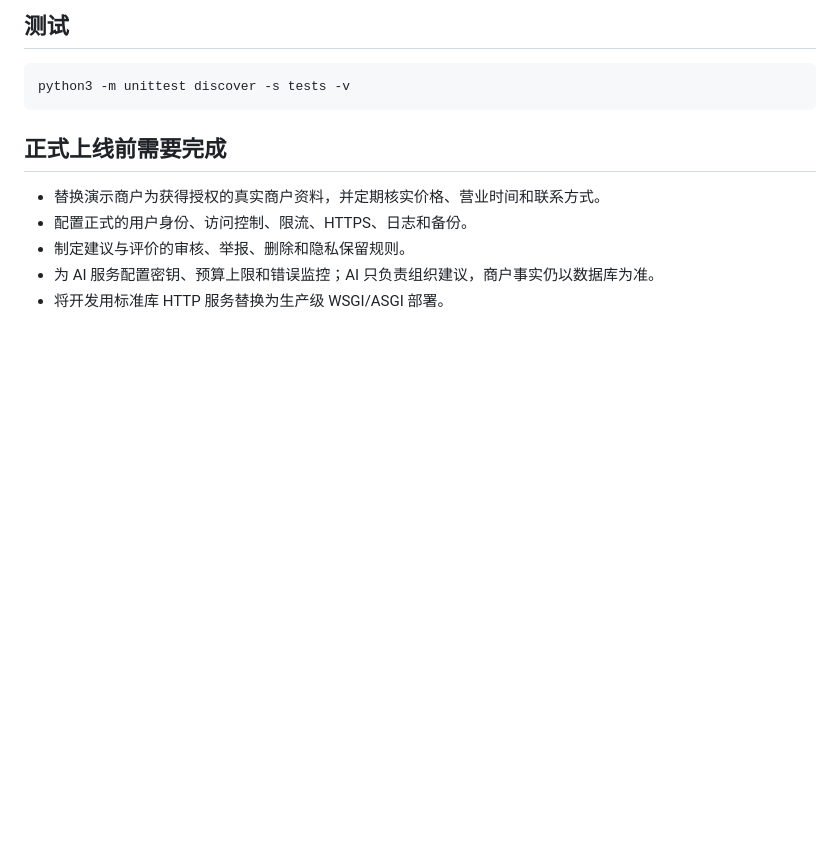
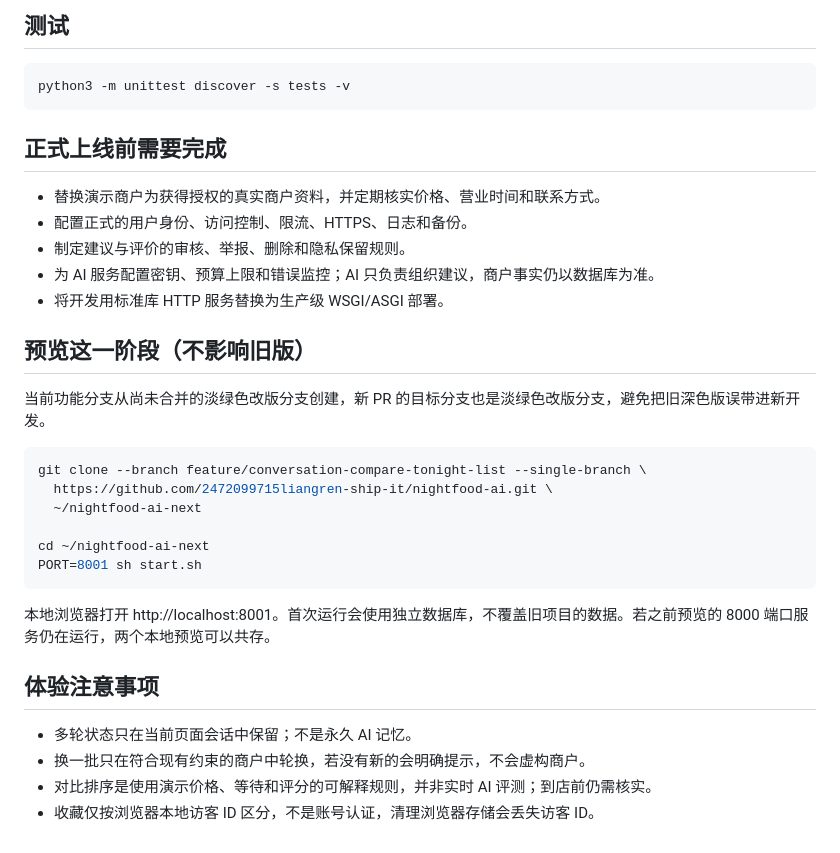
Before and after one commit to 2472099715liangren-ship-it/nightfood-ai, a Markdown page: README.md, the part around one of its changes. GitHub-like rendering; blank space fills up the shorter version.

```diff
--- a/README.md
+++ b/README.md
@@ -97,3 +107,25 @@ python3 -m unittest discover -s tests -v
 - 制定建议与评价的审核、举报、删除和隐私保留规则。
 - 为 AI 服务配置密钥、预算上限和错误监控；AI 只负责组织建议，商户事实仍以数据库为准。
 - 将开发用标准库 HTTP 服务替换为生产级 WSGI/ASGI 部署。
+
+## 预览这一阶段（不影响旧版）
+
+当前功能分支从尚未合并的淡绿色改版分支创建，新 PR 的目标分支也是淡绿色改版分支，避免把旧深色版误带进新开发。
+
+~~~bash
+git clone --branch feature/conversation-compare-tonight-list --single-branch \
+  https://github.com/2472099715liangren-ship-it/nightfood-ai.git \
+  ~/nightfood-ai-next
+
+cd ~/nightfood-ai-next
+PORT=8001 sh start.sh
+~~~
+
+本地浏览器打开 http://localhost:8001。首次运行会使用独立数据库，不覆盖旧项目的数据。若之前预览的 8000 端口服务仍在运行，两个本地预览可以共存。
+
+## 体验注意事项
+
+- 多轮状态只在当前页面会话中保留；不是永久 AI 记忆。
+- 换一批只在符合现有约束的商户中轮换，若没有新的会明确提示，不会虚构商户。
+- 对比排序是使用演示价格、等待和评分的可解释规则，并非实时 AI 评测；到店前仍需核实。
+- 收藏仅按浏览器本地访客 ID 区分，不是账号认证，清理浏览器存储会丢失访客 ID。
```
Also changed, not shown: other parts of README.md (+19 -9 lines).
